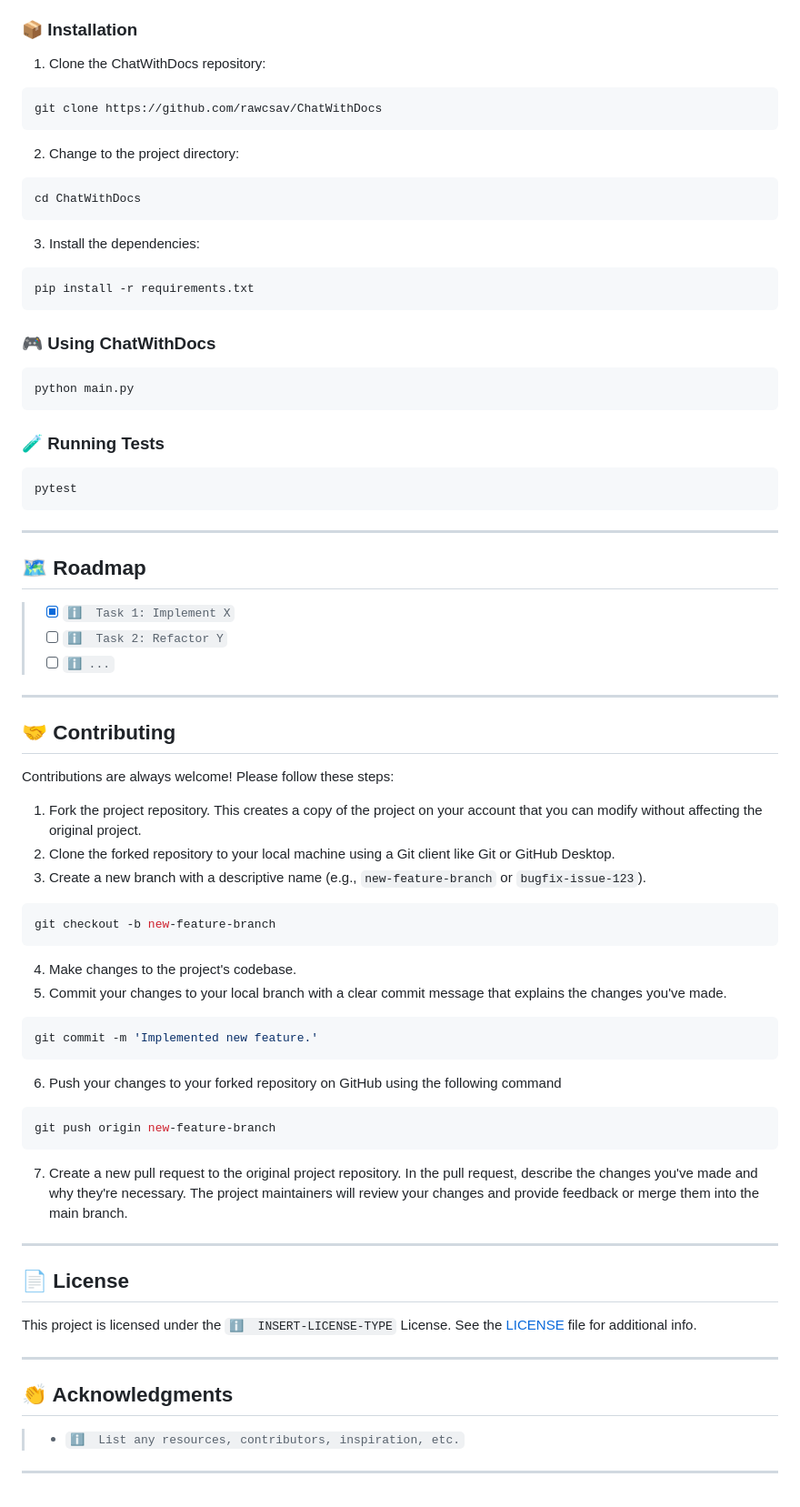
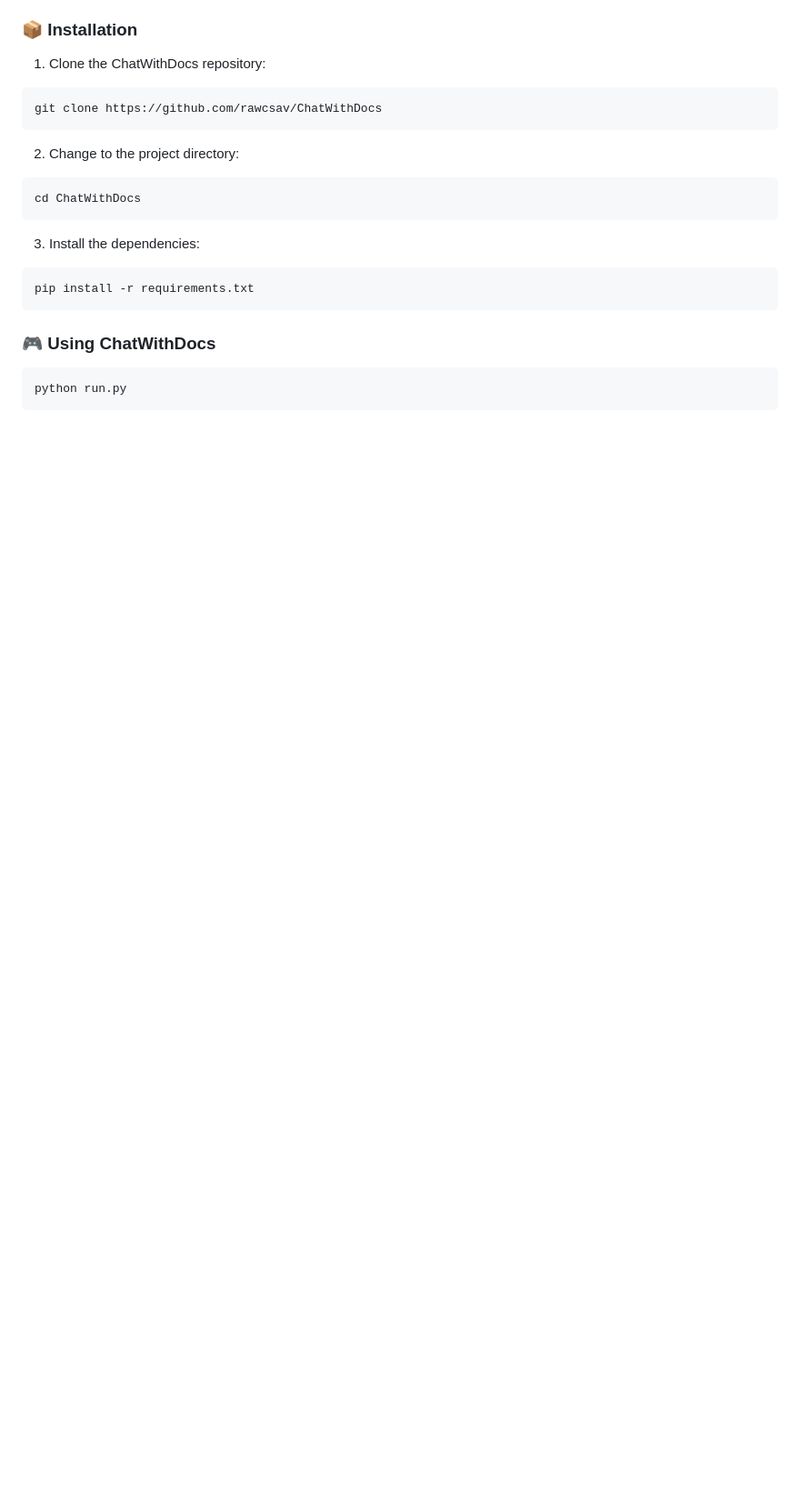
Before and after one commit to rawcsav/ChatWithDocs, a Markdown page: README.md, the part around one of its changes. Shown at 91% size. Drawn GitHub-style; blank space fills up the shorter version.

````diff
--- a/README.md
+++ b/README.md
@@ -143,57 +137,5 @@ pip install -r requirements.txt
 ### 🎮 Using ChatWithDocs
 
 ```sh
-python main.py
+python run.py
 ```
-
-### 🧪 Running Tests
-```sh
-pytest
-```
-
----
-
-
-## 🗺 Roadmap
-
-> - [X] `ℹ️  Task 1: Implement X`
-> - [ ] `ℹ️  Task 2: Refactor Y`
-> - [ ] `ℹ️ ...`
-
-
----
-
-## 🤝 Contributing
-
-Contributions are always welcome! Please follow these steps:
-1. Fork the project repository. This creates a copy of the project on your account that you can modify without affecting the original project.
-2. Clone the forked repository to your local machine using a Git client like Git or GitHub Desktop.
-3. Create a new branch with a descriptive name (e.g., `new-feature-branch` or `bugfix-issue-123`).
-```sh
-git checkout -b new-feature-branch
-```
-4. Make changes to the project's codebase.
-5. Commit your changes to your local branch with a clear commit message that explains the changes you've made.
-```sh
-git commit -m 'Implemented new feature.'
-```
-6. Push your changes to your forked repository on GitHub using the following command
-```sh
-git push origin new-feature-branch
-```
-7. Create a new pull request to the original project repository. In the pull request, describe the changes you've made and why they're necessary.
-The project maintainers will review your changes and provide feedback or merge them into the main branch.
-
----
-
-## 📄 License
-
-This project is licensed under the `ℹ️  INSERT-LICENSE-TYPE` License. See the [LICENSE](https://docs.github.com/en/communities/setting-up-your-project-for-healthy-contributions/adding-a-license-to-a-repository) file for additional info.
-
----
-
-## 👏 Acknowledgments
-
-> - `ℹ️  List any resources, contributors, inspiration, etc.`
-
----
````
Also changed, not shown: other parts of README.md (+0 -6 lines).
